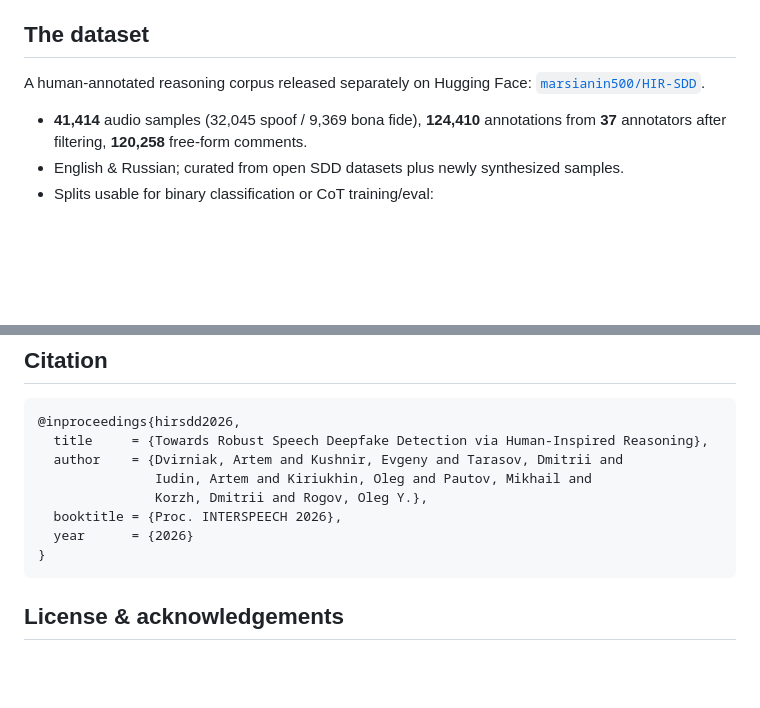
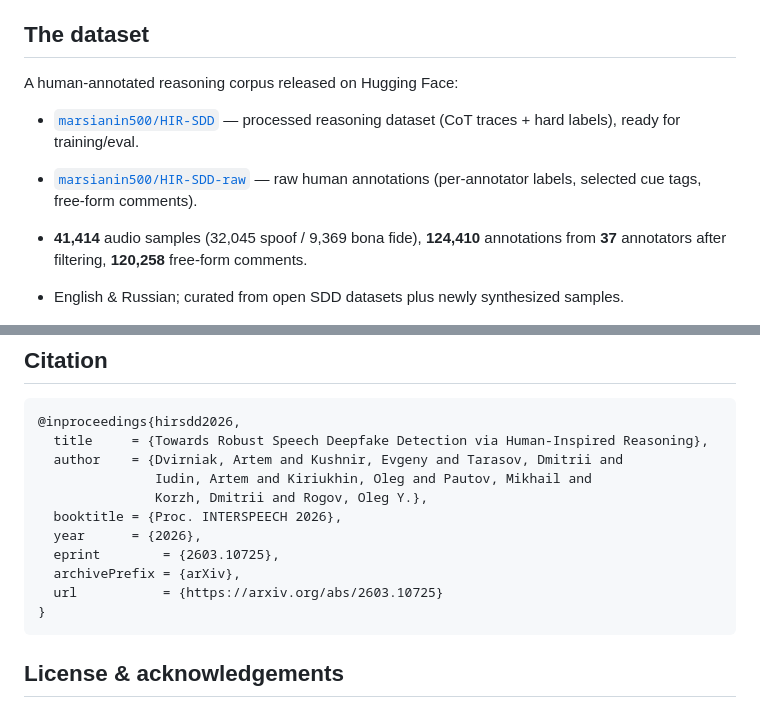
Before and after one commit to dkorzh10/HIR-SDD, a Markdown page: README.md, 2 parts joined by grey strips. Rendered like a GitHub page; blank space fills up the shorter version.

Commit message:
docs: add arXiv link and raw dataset (HIR-SDD-raw) to README

````diff
--- a/README.md
+++ b/README.md
@@ -61,8 +62,10 @@ LoRA-tuned). The `unified_training` framework additionally implements the conven
 
 ## The dataset
 
-A human-annotated reasoning corpus released separately on Hugging Face:
-[`marsianin500/HIR-SDD`](https://hf.co/datasets/marsianin500/HIR-SDD).
+A human-annotated reasoning corpus released on Hugging Face:
+
+- [`marsianin500/HIR-SDD`](https://hf.co/datasets/marsianin500/HIR-SDD) — processed reasoning dataset (CoT traces + hard labels), ready for training/eval.
+- [`marsianin500/HIR-SDD-raw`](https://huggingface.co/datasets/marsianin500/HIR-SDD-raw) — raw human annotations (per-annotator labels, selected cue tags, free-form comments).
 
 - **41,414** audio samples (32,045 spoof / 9,369 bona fide), **124,410** annotations from
   **37** annotators after filtering, **120,258** free-form comments.
@@ -134,7 +137,10 @@ for SFT) and diversifies cues. See the paper for the full tables and reasoning e
                Iudin, Artem and Kiriukhin, Oleg and Pautov, Mikhail and
                Korzh, Dmitrii and Rogov, Oleg Y.},
   booktitle = {Proc. INTERSPEECH 2026},
-  year      = {2026}
+  year      = {2026},
+  eprint        = {2603.10725},
+  archivePrefix = {arXiv},
+  url           = {https://arxiv.org/abs/2603.10725}
 }
 ```
 
````
Also changed, not shown: other parts of README.md (+2 -1 lines).
